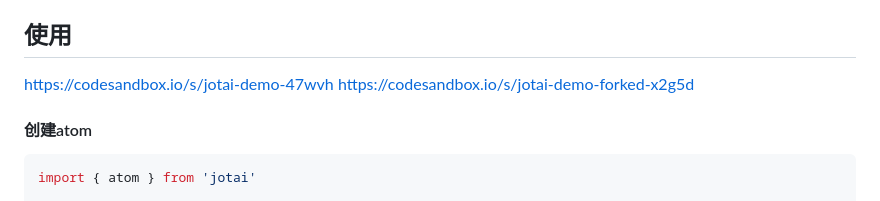
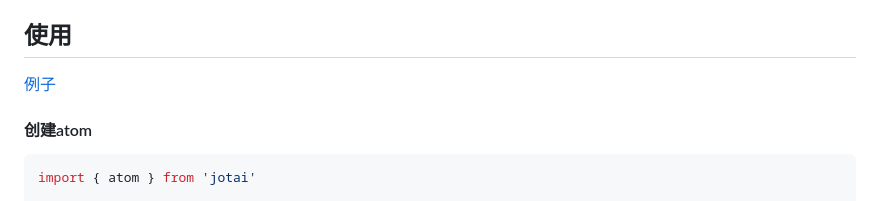
Before and after one commit to abelce/blogs, a Markdown page: jotai/jotai原理.md, the part around the change printed below. GitHub-like rendering.

```diff
--- a/jotai/jotai原理.md
+++ b/jotai/jotai原理.md
@@ -12,8 +12,7 @@ Jotai版本：2.2.1
 
 ## 使用
 
-https://codesandbox.io/s/jotai-demo-47wvh
-https://codesandbox.io/s/jotai-demo-forked-x2g5d
+[例子](https://github.com/pmndrs/jotai/tree/main/examples)
 
 #### 创建atom
 
```
Also changed, not shown: other parts of jotai/jotai原理.md (+3 -3 lines), jotai/77280644fdf69943e13f1dac211f69a9.png (added), 2 other files.
